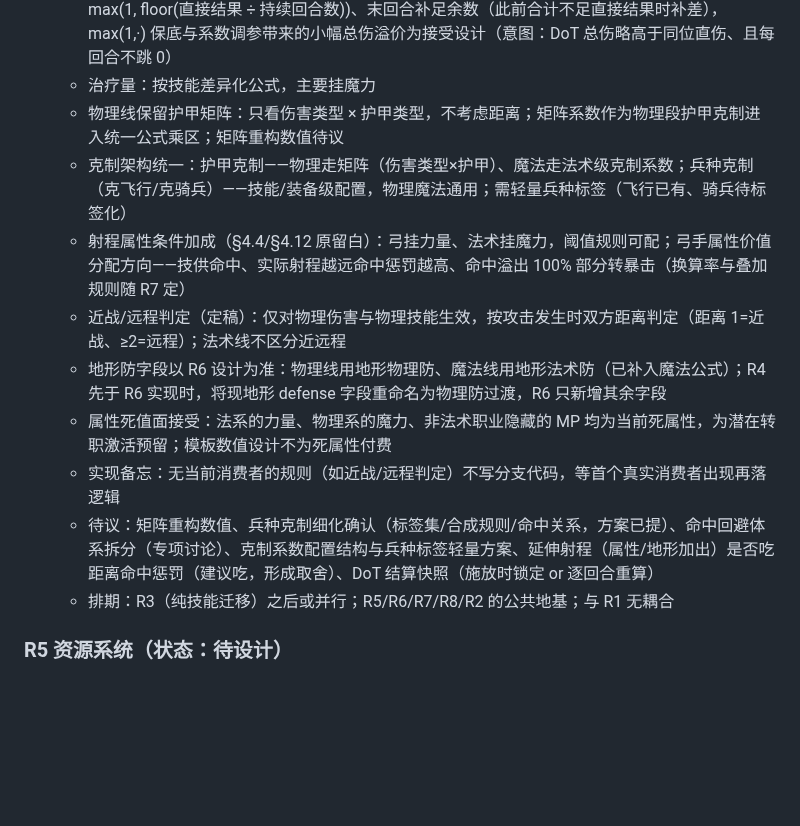
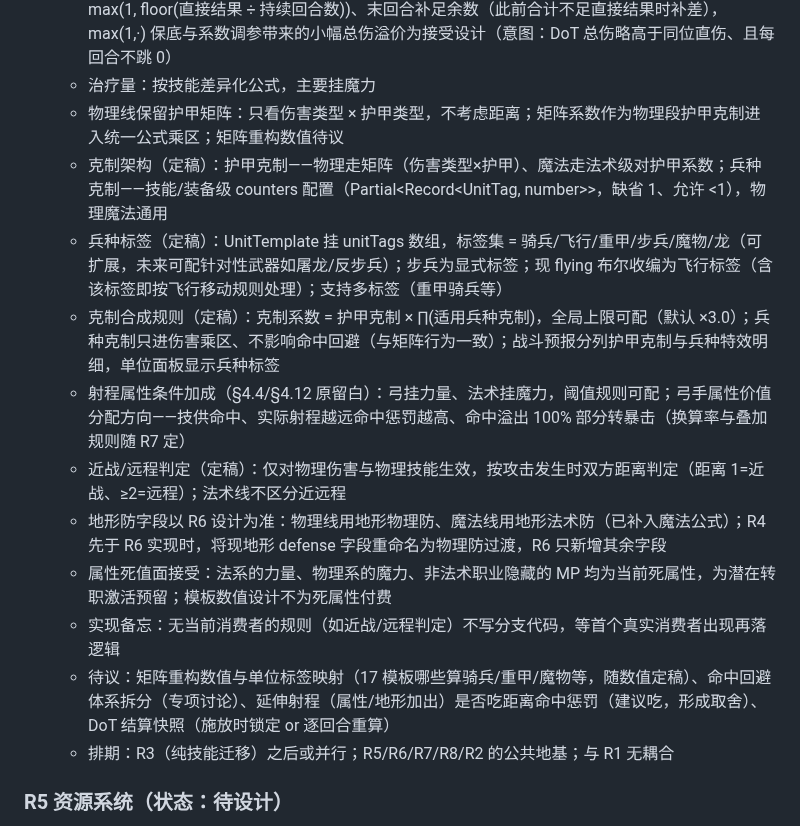
Before and after one commit to wlzhou-1987/SLG-DEMO-1, a Markdown page: docs/BACKLOG.md, the part around the change. Drawn GitHub-style; blank space fills up the shorter version.

Commit message:
docs: R4 定稿兵种标签与克制合成规则（相乘+上限、只乘伤害）

```diff
--- a/docs/BACKLOG.md
+++ b/docs/BACKLOG.md
@@ -88,13 +88,15 @@
   - 魔法伤害公式：直接伤害 = max((魔力 × 法术伤害系数 + 法术固定伤害) × 克制系数 − 魔防 × 魔防系数 − 地形法术防, 0)；魔防系数默认 1、可被职业/被动技能修正（预留挂点）；DoT 每回合伤害 = max(1, floor(直接结果 ÷ 持续回合数))、末回合补足余数（此前合计不足直接结果时补差），max(1,·) 保底与系数调参带来的小幅总伤溢价为接受设计（意图：DoT 总伤略高于同位直伤、且每回合不跳 0）
   - 治疗量：按技能差异化公式，主要挂魔力
   - 物理线保留护甲矩阵：只看伤害类型 × 护甲类型，不考虑距离；矩阵系数作为物理段护甲克制进入统一公式乘区；矩阵重构数值待议
-  - 克制架构统一：护甲克制——物理走矩阵（伤害类型×护甲）、魔法走法术级克制系数；兵种克制（克飞行/克骑兵）——技能/装备级配置，物理魔法通用；需轻量兵种标签（飞行已有、骑兵待标签化）
+  - 克制架构（定稿）：护甲克制——物理走矩阵（伤害类型×护甲）、魔法走法术级对护甲系数；兵种克制——技能/装备级 counters 配置（Partial<Record<UnitTag, number>>，缺省 1、允许 <1），物理魔法通用
+  - 兵种标签（定稿）：UnitTemplate 挂 unitTags 数组，标签集 = 骑兵/飞行/重甲/步兵/魔物/龙（可扩展，未来可配针对性武器如屠龙/反步兵）；步兵为显式标签；现 flying 布尔收编为飞行标签（含该标签即按飞行移动规则处理）；支持多标签（重甲骑兵等）
+  - 克制合成规则（定稿）：克制系数 = 护甲克制 × ∏(适用兵种克制)，全局上限可配（默认 ×3.0）；兵种克制只进伤害乘区、不影响命中回避（与矩阵行为一致）；战斗预报分列护甲克制与兵种特效明细，单位面板显示兵种标签
   - 射程属性条件加成（§4.4/§4.12 原留白）：弓挂力量、法术挂魔力，阈值规则可配；弓手属性价值分配方向——技供命中、实际射程越远命中惩罚越高、命中溢出 100% 部分转暴击（换算率与叠加规则随 R7 定）
   - 近战/远程判定（定稿）：仅对物理伤害与物理技能生效，按攻击发生时双方距离判定（距离 1=近战、≥2=远程）；法术线不区分近远程
   - 地形防字段以 R6 设计为准：物理线用地形物理防、魔法线用地形法术防（已补入魔法公式）；R4 先于 R6 实现时，将现地形 defense 字段重命名为物理防过渡，R6 只新增其余字段
   - 属性死值面接受：法系的力量、物理系的魔力、非法术职业隐藏的 MP 均为当前死属性，为潜在转职激活预留；模板数值设计不为死属性付费
   - 实现备忘：无当前消费者的规则（如近战/远程判定）不写分支代码，等首个真实消费者出现再落逻辑
-  - 待议：矩阵重构数值、兵种克制细化确认（标签集/合成规则/命中关系，方案已提）、命中回避体系拆分（专项讨论）、克制系数配置结构与兵种标签轻量方案、延伸射程（属性/地形加出）是否吃距离命中惩罚（建议吃，形成取舍）、DoT 结算快照（施放时锁定 or 逐回合重算）
+  - 待议：矩阵重构数值与单位标签映射（17 模板哪些算骑兵/重甲/魔物等，随数值定稿）、命中回避体系拆分（专项讨论）、延伸射程（属性/地形加出）是否吃距离命中惩罚（建议吃，形成取舍）、DoT 结算快照（施放时锁定 or 逐回合重算）
   - 排期：R3（纯技能迁移）之后或并行；R5/R6/R7/R8/R2 的公共地基；与 R1 无耦合
 
 ### R5 资源系统（状态：待设计）
```
